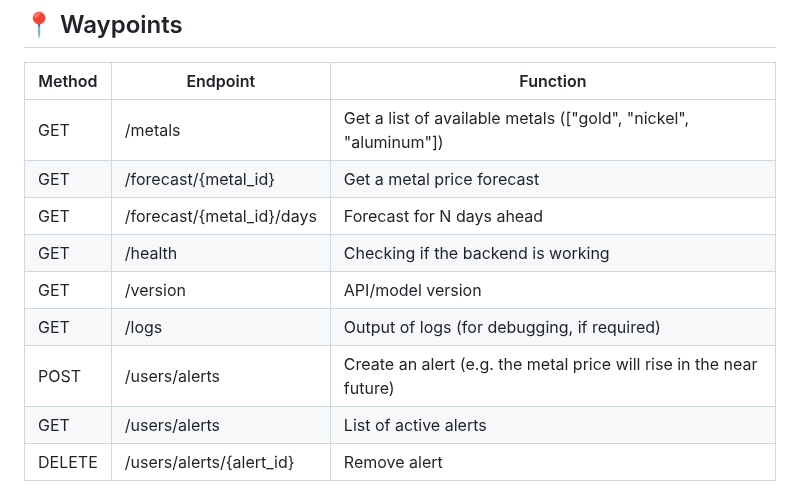
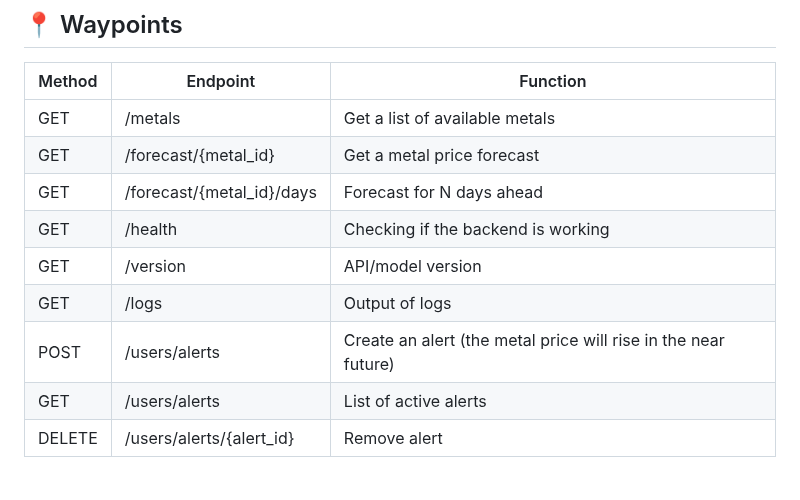
Before and after one commit to IU-Capstone-Project-2025/Metalytics, a Markdown page: README.md, the part around the change. Drawn GitHub-style.

Commit message:
minor error fixed

```diff
--- a/README.md
+++ b/README.md
@@ -124,13 +124,13 @@ Open frontend/index.html directly in your browser or use a local server (ex. "Li
 
 | Method | Endpoint                    | Function                                                              |
 | -----  | --------------------------- | --------------------------------------------------------------------- |
-| GET    | /metals                     | Get a list of available metals (["gold", "nickel", "aluminum"])       |
+| GET    | /metals                     | Get a list of available metals                                        |
 | GET    | /forecast/{metal_id}        | Get a metal price forecast                                            |
 | GET    | /forecast/{metal_id}/days   | Forecast for N days ahead                                             |
 | GET    | /health                     | Checking if the backend is working                                    |
 | GET    | /version                    | API/model version                                                     |
-| GET    | /logs                       | Output of logs (for debugging, if required)                           |
-| POST   | /users/alerts               | Create an alert (e.g. the metal price will rise in the near future)   |
+| GET    | /logs                       | Output of logs                                                        |
+| POST   | /users/alerts               | Create an alert (the metal price will rise in the near future)        |
 | GET    | /users/alerts               | List of active alerts                                                 |
 | DELETE | /users/alerts/{alert_id}    | Remove alert                                                          |
 
```
